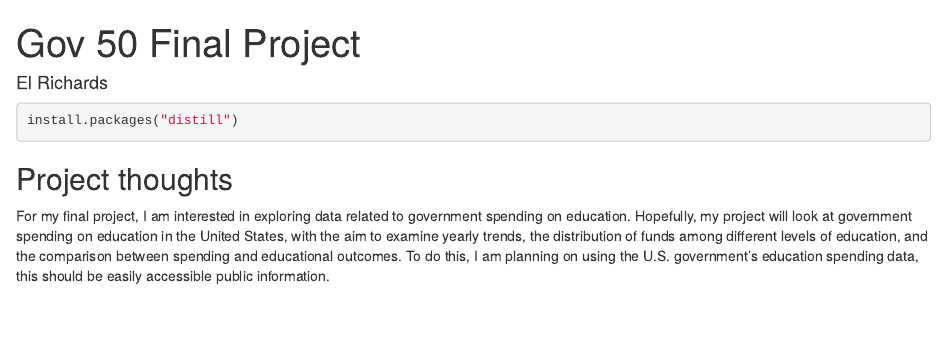
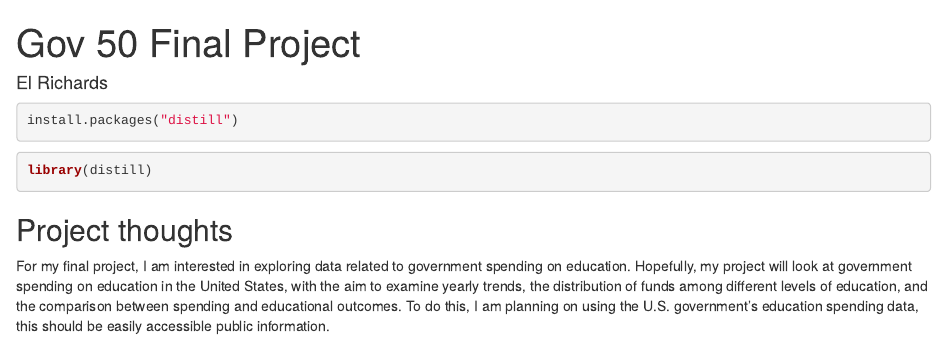
Before and after one commit to eliotrichards/gov50-final-project, an R Markdown document (index.Rmd): the page in a window 1100 px wide, from its top. Rendered offline with R 4.5, knitr and Pandoc, with nearby package versions; drawn as R Markdown's standard HTML page in place of the format the file asks for.

Commit message:
commit 1.4

````diff
--- a/index.Rmd
+++ b/index.Rmd
@@ -9,6 +9,9 @@ output:
 ```{r}
 install.packages("distill")
 ```
+```{r}
+library(distill)
+```
 
 ## Project thoughts
 For my final project, I am interested in exploring data related to government spending on education. Hopefully, my project will look at government spending on education in the United States, with the aim to examine yearly trends, the distribution of funds among different levels of education, and the comparison between spending and educational outcomes. To do this, I am planning on using the U.S. government's education spending data, this should be easily accessible public information.
````
